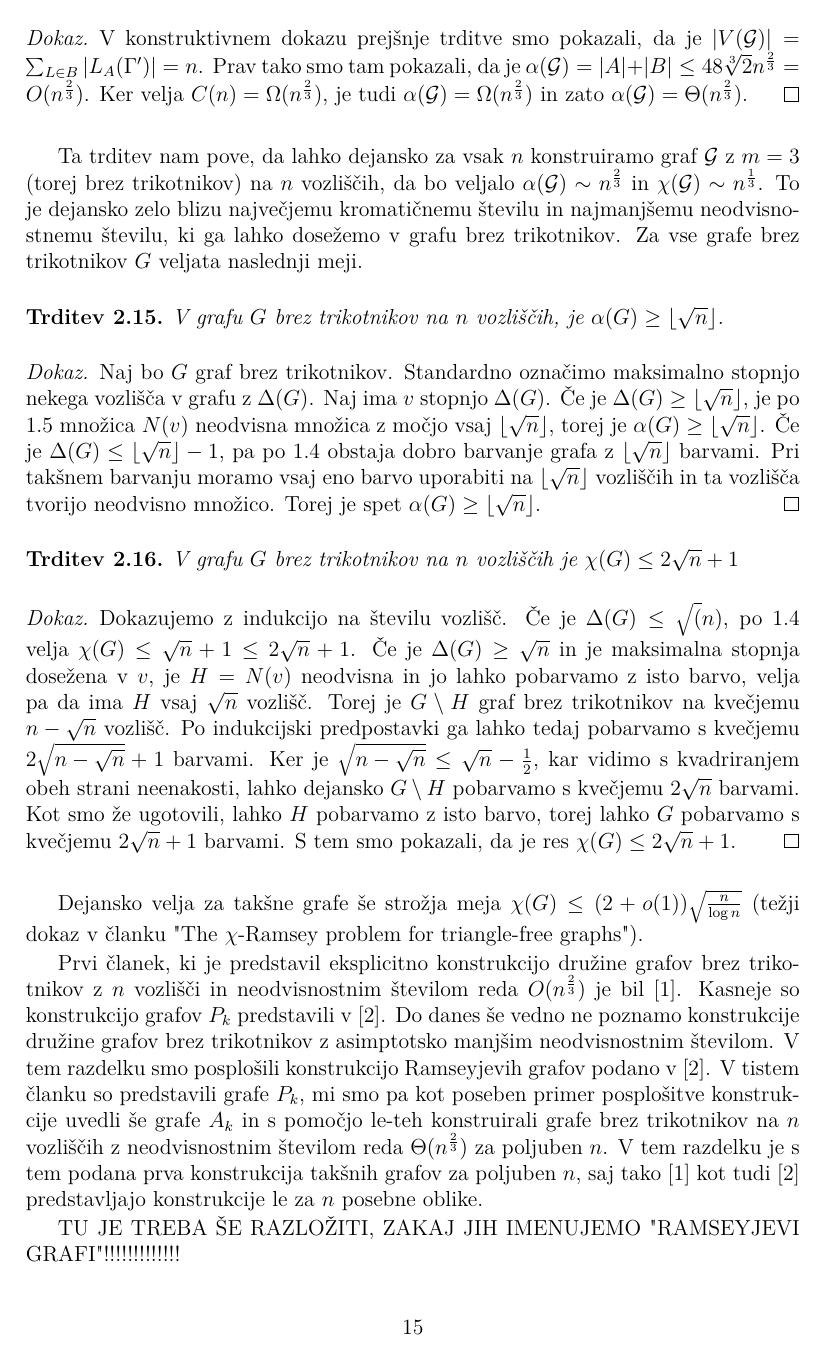
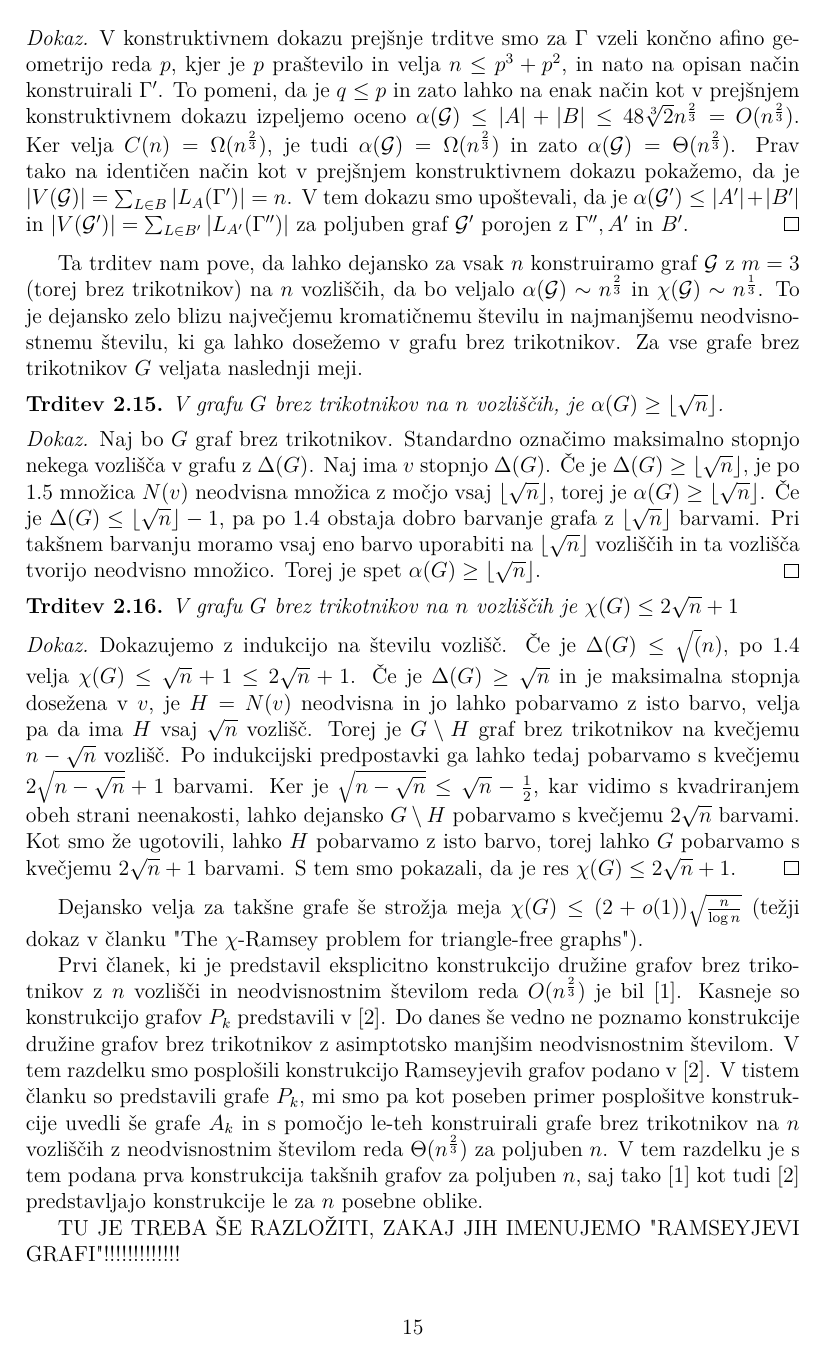
Before and after one commit to nomad2001/Redkejsi-grafi-z-velikim-kromaticnim-stevilom, a LaTeX thesis (Diplomsko delo/Kocbek-27201089-2025.tex): page 15 of 17. Compiled offline with pdfLaTeX.

Commit message:
Majhni popravki

```diff
--- a/Diplomsko delo/Kocbek-27201089-2025.tex
+++ b/Diplomsko delo/Kocbek-27201089-2025.tex
@@ -436,8 +436,9 @@ gosteje porazdeljene. Visoke konstante pri oceni bi lahko torej občutno zmanjš
     \end{trditev}
 
     \begin{dokaz}
-        V konstruktivnem dokazu prejšnje trditve smo pokazali, da je $|V(\mathcal{G})| = \sum_{L \in B}|L_A(\Gamma')| = n$. Prav tako smo tam pokazali, da je $\alpha(\mathcal{G}) = |A| + |B| \leq 48\sqrt[3]{2}n^{\frac{2}{3}} = O(n^{\frac{2}{3}})$. Ker velja $C(n) = \Omega(n^{\frac{2}{3}})$, je tudi $\alpha(\mathcal{G}) = \Omega(n^{\frac{2}{3}})$
-        in zato $\alpha(\mathcal{G}) = \Theta(n^{\frac{2}{3}})$.
+        V konstruktivnem dokazu prejšnje trditve smo za $\Gamma$ vzeli končno afino geometrijo reda $p$, kjer je $p$ praštevilo in velja $n \leq p^3 + p^2$, in nato na opisan način konstruirali $\Gamma'$. To pomeni, da je $q \leq p$ in zato lahko na enak način kot v prejšnjem konstruktivnem dokazu izpeljemo oceno $\alpha(\mathcal{G}) \leq |A| + |B| \leq 48\sqrt[3]{2}n^{\frac{2}{3}} = O(n^{\frac{2}{3}})$.
+        Ker velja $C(n) = \Omega(n^{\frac{2}{3}})$, je tudi $\alpha(\mathcal{G}) = \Omega(n^{\frac{2}{3}})$ in zato $\alpha(\mathcal{G}) = \Theta(n^{\frac{2}{3}})$. Prav tako na identičen način kot v prejšnjem konstruktivnem dokazu pokažemo, da je $|V(\mathcal{G})| = \sum_{L \in B}|L_A(\Gamma')| = n$. V tem dokazu smo upoštevali, da je $\alpha(\mathcal{G'}) \leq |A'| + |B'|$
+        in $|V(\mathcal{G'})| = \sum_{L \in B'}|L_{A'}(\Gamma'')|$ za poljuben graf $\mathcal{G'}$ porojen z $\Gamma'', A'$ in $B'$.
     \end{dokaz}
 
 Ta trditev nam pove, da lahko dejansko za vsak $n$ konstruiramo graf $\mathcal{G}$ z $m = 3$ (torej brez trikotnikov) na $n$ vozliščih, da bo veljalo $\alpha(\mathcal{G}) \sim n^{\frac{2}{3}}$ in $\chi(\mathcal{G}) \sim n^{\frac{1}{3}}$. To je dejansko zelo blizu največjemu kromatičnemu številu in najmanjšemu neodvisnostnemu številu,
```
Also changed, not shown: Diplomsko delo/Kocbek-27201089-2025.pdf, 4 other files.
